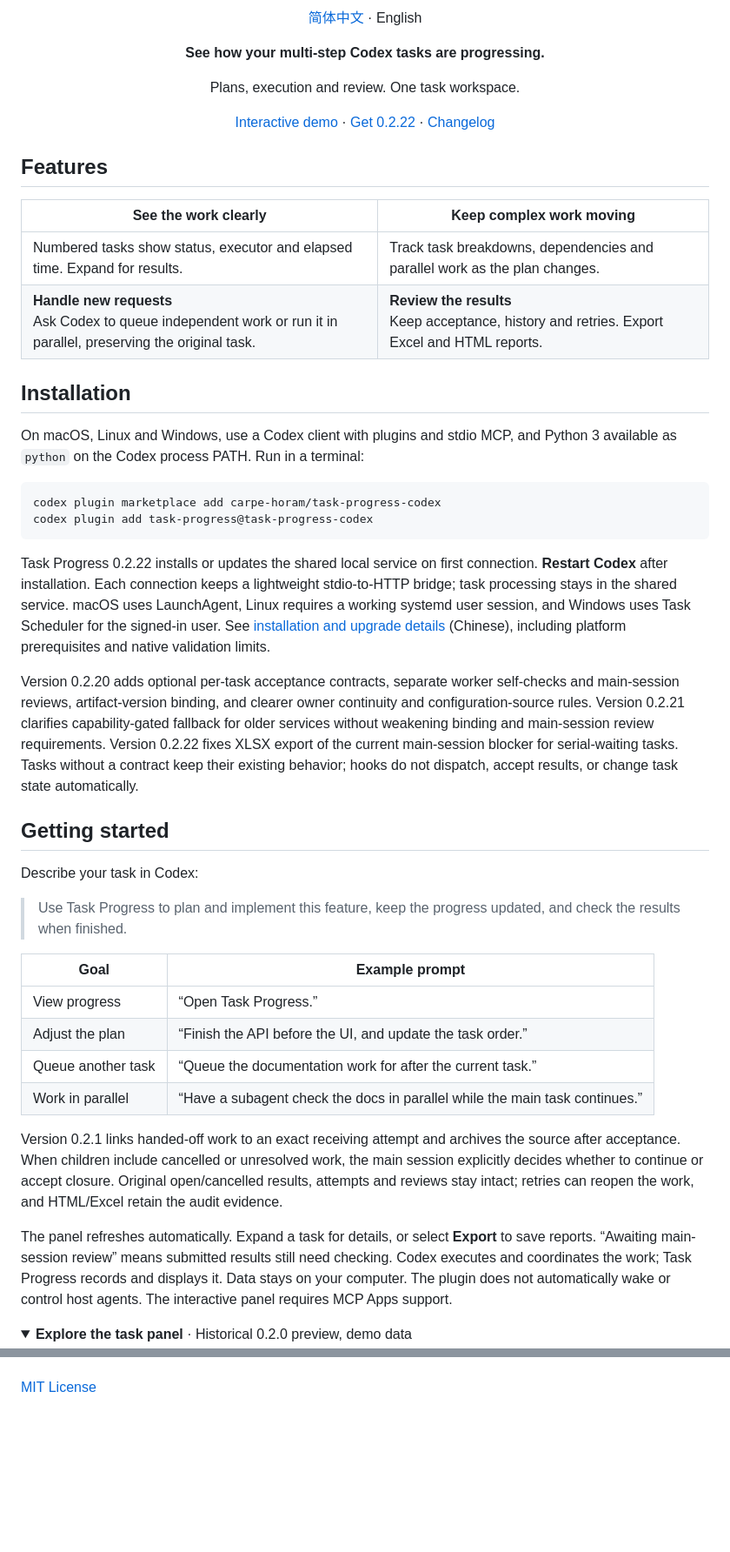
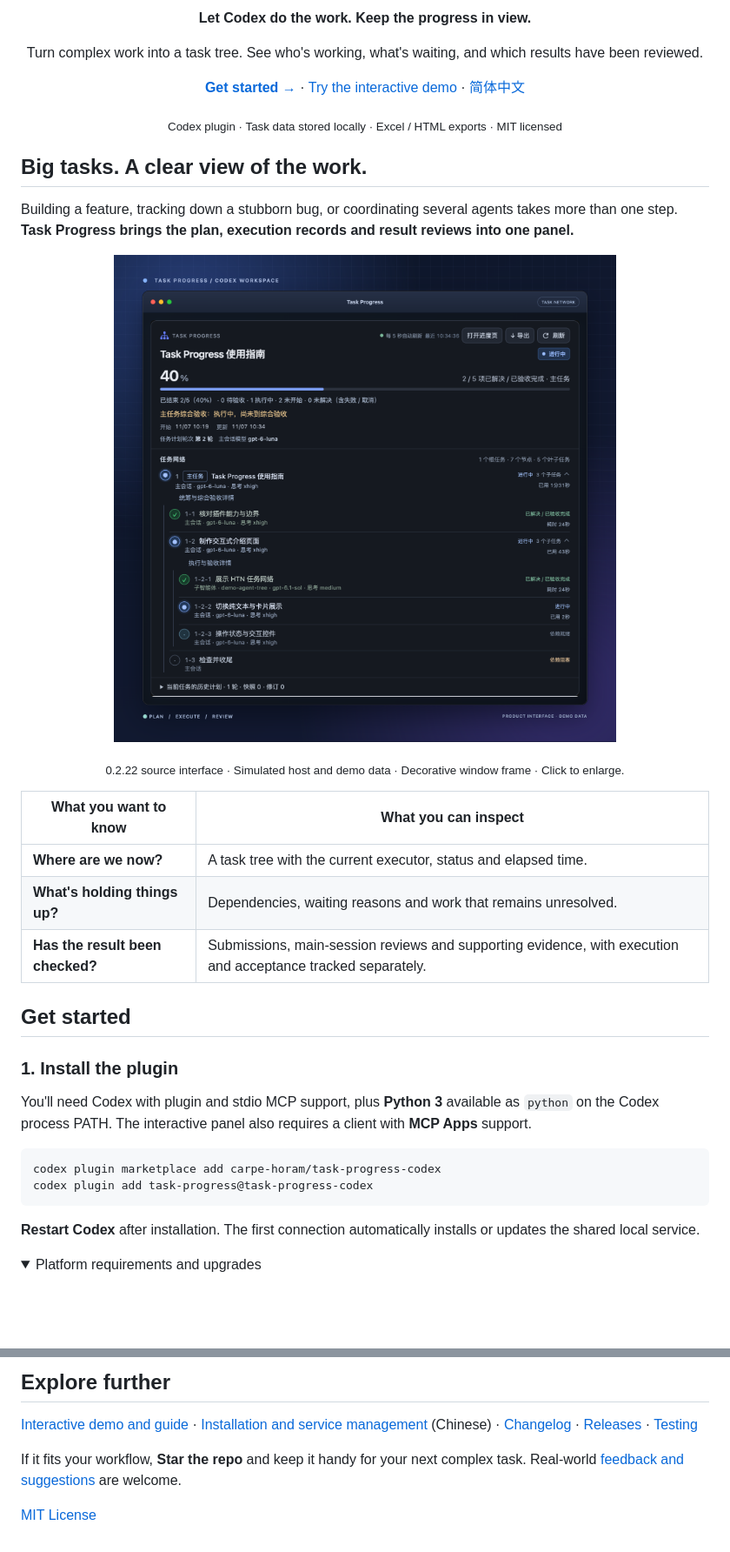
Before and after one commit to carpe-horam/task-progress-codex, a Markdown page: README.en.md, 2 parts joined by grey strips. Shown: that part at 87% size. Drawn GitHub-style; pictures changed too: docs/assets/task-progress-window.png (added); folded sections open; blank space fills up the shorter version.

Commit message:
docs: redesign README and showcase task progress (#29)

````diff
--- a/README.en.md
+++ b/README.en.md
@@ -3,53 +3,46 @@
 </p>
 
-<p align="center"><a href="README.md">简体中文</a> · English</p>
-
-<p align="center"><strong>See how your multi-step Codex tasks are progressing.</strong></p>
-<p align="center">Plans, execution and review. One task workspace.</p>
+<p align="center"><strong>Let Codex do the work. Keep the progress in view.</strong></p>
+<p align="center">Turn complex work into a task tree. See who's working, what's waiting, and which results have been reviewed.</p>
 
 <p align="center">
-  <a href="https://carpe-horam.github.io/task-progress-codex/">Interactive demo</a> ·
-  <a href="https://github.com/carpe-horam/task-progress-codex/releases/tag/v0.2.22">Get 0.2.22</a> ·
-  <a href="CHANGELOG.md">Changelog</a>
+  <a href="#get-started"><strong>Get started →</strong></a> ·
+  <a href="https://carpe-horam.github.io/task-progress-codex/">Try the interactive demo</a> ·
+  <a href="README.md">简体中文</a>
 </p>
 
-## Features
+<p align="center"><sub>Codex plugin · Task data stored locally · Excel / HTML exports · MIT licensed</sub></p>
 
-| See the work clearly | Keep complex work moving |
+## Big tasks. A clear view of the work.
+
+Building a feature, tracking down a stubborn bug, or coordinating several agents takes more than one step. **Task Progress brings the plan, execution records and result reviews into one panel.**
+
+<p align="center">
+  <a href="docs/assets/task-progress-preview-0.2.22.png">
+    <img src="docs/assets/task-progress-window.png" alt="Task Progress 0.2.22 panel with simulated task data showing a task tree, execution states and dependencies." width="640">
+  </a>
+</p>
+<p align="center"><sub>0.2.22 source interface · Simulated host and demo data · Decorative window frame · Click to enlarge.</sub></p>
+
+| What you want to know | What you can inspect |
 | --- | --- |
-| Numbered tasks show status, executor and elapsed time. Expand for results. | Track task breakdowns, dependencies and parallel work as the plan changes. |
-| **Handle new requests**<br>Ask Codex to queue independent work or run it in parallel, preserving the original task. | **Review the results**<br>Keep acceptance, history and retries. Export Excel and HTML reports. |
+| **Where are we now?** | A task tree with the current executor, status and elapsed time. |
+| **What's holding things up?** | Dependencies, waiting reasons and work that remains unresolved. |
+| **Has the result been checked?** | Submissions, main-session reviews and supporting evidence, with execution and acceptance tracked separately. |
 
-## Installation
+## Get started
 
-On macOS, Linux and Windows, use a Codex client with plugins and stdio MCP, and Python 3 available as `python` on the Codex process PATH. Run in a terminal:
+### 1. Install the plugin
+
+You'll need Codex with plugin and stdio MCP support, plus **Python 3** available as `python` on the Codex process PATH. The interactive panel also requires a client with **MCP Apps** support.
 
 ```sh
 codex plugin marketplace add carpe-horam/task-progress-codex
 codex plugin add task-progress@task-progress-codex
 ```
 
-Task Progress 0.2.22 installs or updates the shared local service on first connection. **Restart Codex** after installation. Each connection keeps a lightweight stdio-to-HTTP bridge; task processing stays in the shared service. macOS uses LaunchAgent, Linux requires a working systemd user session, and Windows uses Task Scheduler for the signed-in user. See [installation and upgrade details](docs/installation.md) (Chinese), including platform prerequisites and native validation limits.
-
-Version 0.2.20 adds optional per-task acceptance contracts, separate worker self-checks and main-session reviews, artifact-version binding, and clearer owner continuity and configuration-source rules. Version 0.2.21 clarifies capability-gated fallback for older services without weakening binding and main-session review requirements. Version 0.2.22 fixes XLSX export of the current main-session blocker for serial-waiting tasks. Tasks without a contract keep their existing behavior; hooks do not dispatch, accept results, or change task state automatically.
-
-## Getting started
-
-Describe your task in Codex:
-
-> Use Task Progress to plan and implement this feature, keep the progress updated, and check the results when finished.
-
-| Goal | Example prompt |
-| --- | --- |
-| View progress | “Open Task Progress.” |
-| Adjust the plan | “Finish the API before the UI, and update the task order.” |
-| Queue another task | “Queue the documentation work for after the current task.” |
-| Work in parallel | “Have a subagent check the docs in parallel while the main task continues.” |
-
-Version 0.2.1 links handed-off work to an exact receiving attempt and archives the source after acceptance. When children include cancelled or unresolved work, the main session explicitly decides whether to continue or accept closure. Original open/cancelled results, attempts and reviews stay intact; retries can reopen the work, and HTML/Excel retain the audit evidence.
-
-The panel refreshes automatically. Expand a task for details, or select **Export** to save reports. “Awaiting main-session review” means submitted results still need checking. Codex executes and coordinates the work; Task Progress records and displays it. Data stays on your computer. The plugin does not automatically wake or control host agents. The interactive panel requires MCP Apps support.
+**Restart Codex** after installation. The first connection automatically installs or updates the shared local service.
 
 <details>
-<summary><strong>Explore the task panel</strong> · Historical 0.2.0 preview, demo data</summary>
+<summary>Platform requirements and upgrades</summary>
 
@@ -63,2 +107,7 @@ The panel refreshes automatically. Expand a task for details, or select **Export
+## Explore further
+
+[Interactive demo and guide](https://carpe-horam.github.io/task-progress-codex/) · [Installation and service management](docs/installation.md) (Chinese) · [Changelog](CHANGELOG.md) · [Releases](https://github.com/carpe-horam/task-progress-codex/releases) · [Testing](tests/README.md)
+
+If it fits your workflow, **Star the repo** and keep it handy for your next complex task. Real-world [feedback and suggestions](https://github.com/carpe-horam/task-progress-codex/issues) are welcome.
 
 [MIT License](LICENSE)
````
Also changed, not shown: other parts of README.en.md (+55 -4 lines), README.md (+86 -38 lines), docs/assets/task-progress-preview-0.2.22.png (added), 1 other file.
